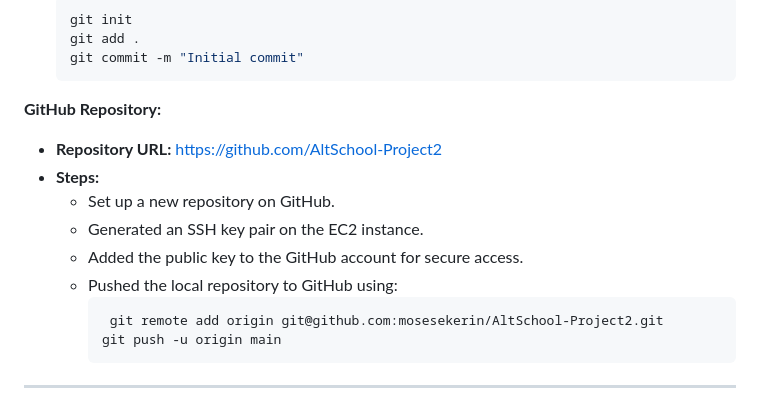
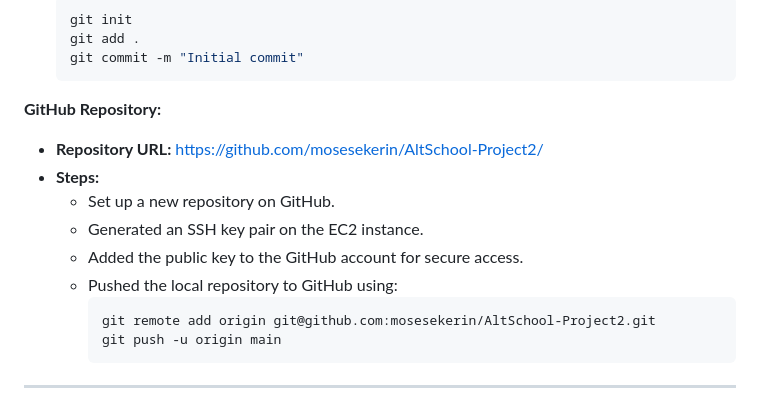
Before and after one commit to mosesekerin/AltSchool-Project2, a Markdown page: README.md, the part around the change. GitHub-like rendering.

````diff
--- a/README.md
+++ b/README.md
@@ -132,14 +132,14 @@ By setting up a secure and accessible landing page, this project highlights key
   ```
 
 **GitHub Repository:**
-- **Repository URL:** https://github.com/AltSchool-Project2
+- **Repository URL:** https://github.com/mosesekerin/AltSchool-Project2/
 - **Steps:**
   - Set up a new repository on GitHub.
   - Generated an SSH key pair on the EC2 instance.
   - Added the public key to the GitHub account for secure access.
   - Pushed the local repository to GitHub using:
     ```bash
-     git remote add origin git@github.com:mosesekerin/AltSchool-Project2.git
+    git remote add origin git@github.com:mosesekerin/AltSchool-Project2.git
     git push -u origin main
     ```
 
````
